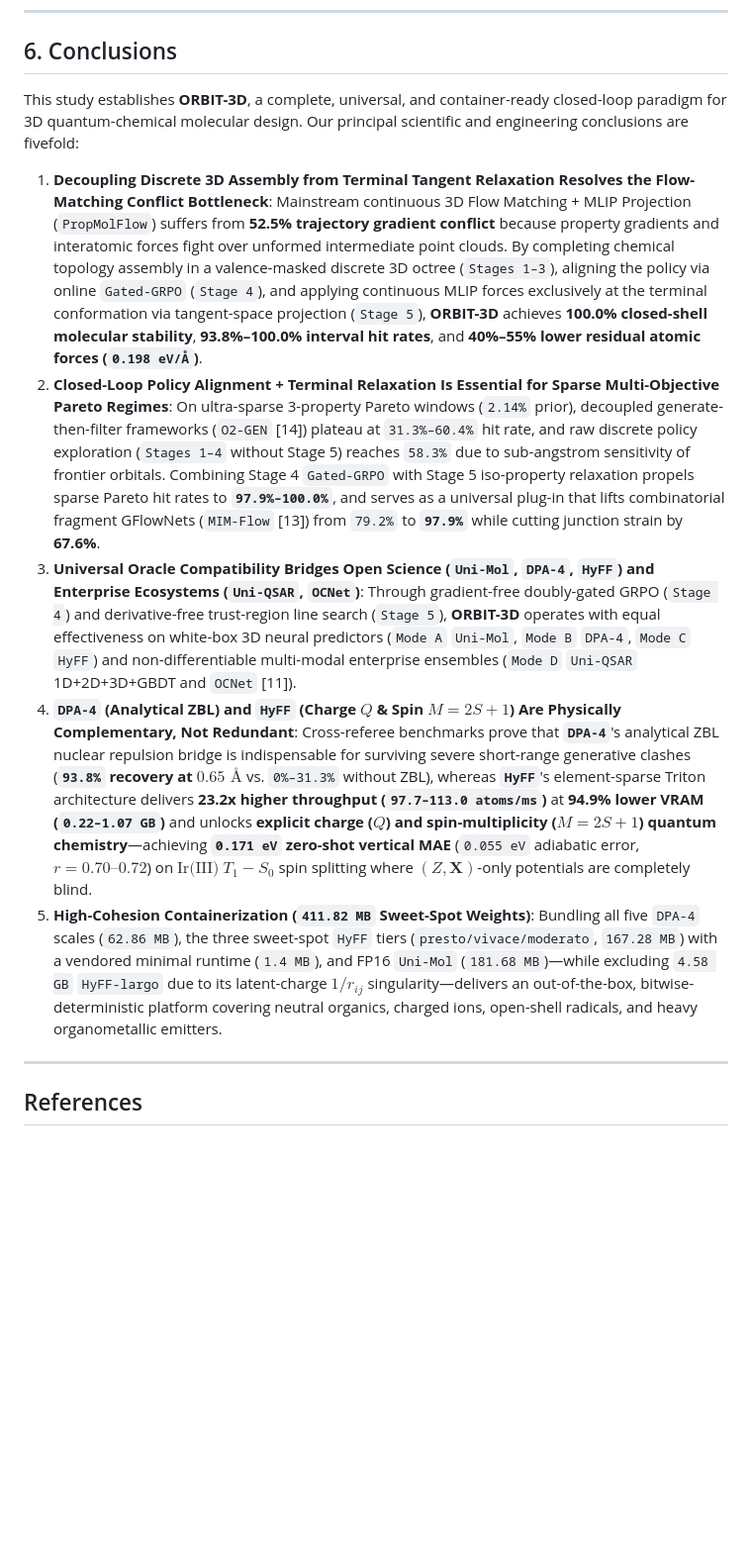
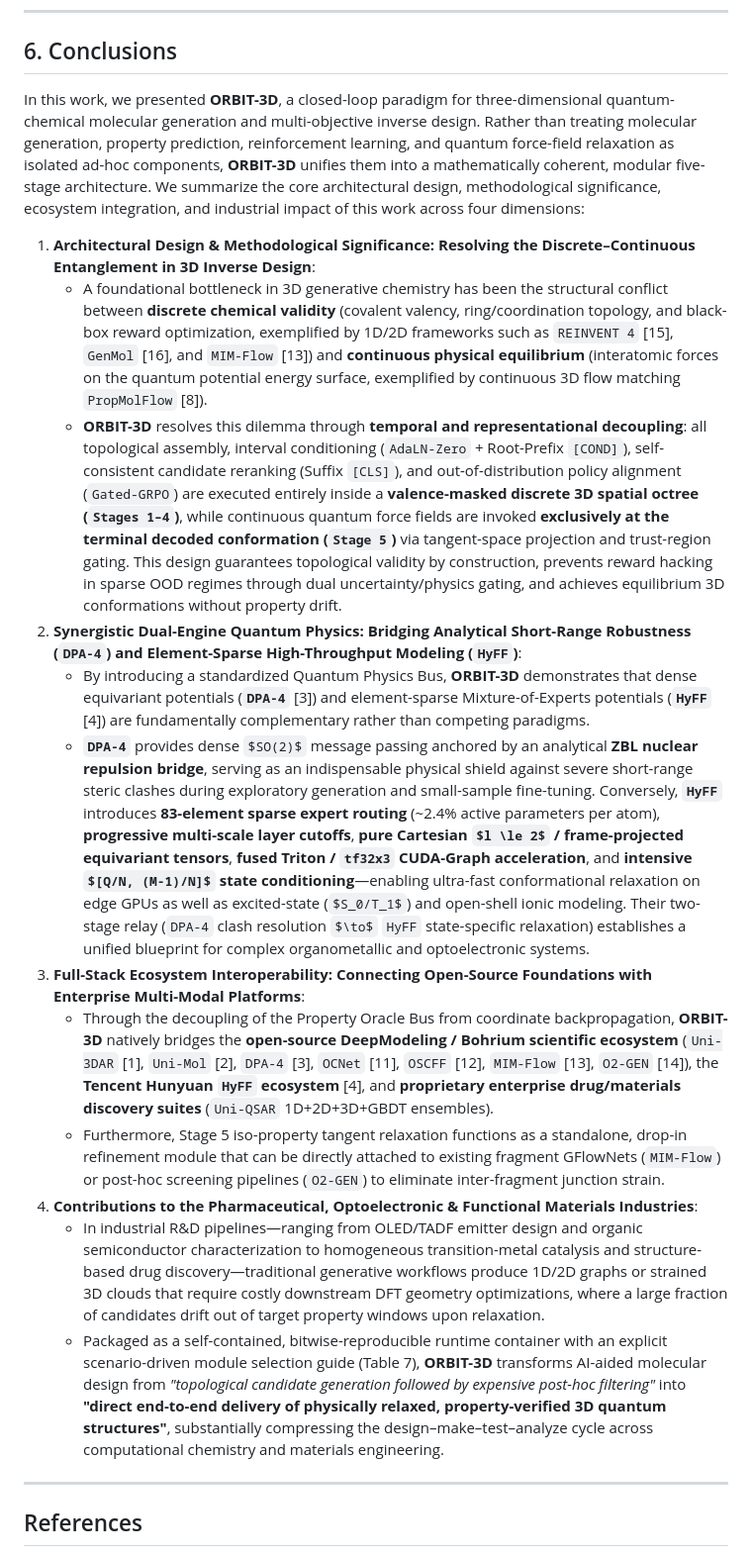
Before and after one commit to ShangChien/orbit3d, a Markdown page: paper/ORBIT3D_arXiv_Paper.md, the part around one of its changes. Shown at 99% size. Drawn GitHub-style; some formulas as TeX source; blank space fills up the shorter version.

```diff
--- a/paper/ORBIT3D_arXiv_Paper.md
+++ b/paper/ORBIT3D_arXiv_Paper.md
@@ -346,18 +351,20 @@ Because **ORBIT-3D** decouples `oracle_mode` (Stage 2/4/5 property evaluation),
 
 ## 6. Conclusions
 
-This study establishes **ORBIT-3D**, a complete, universal, and container-ready closed-loop paradigm for 3D quantum-chemical molecular design. Our principal scientific and engineering conclusions are fivefold:
+In this work, we presented **ORBIT-3D**, a closed-loop paradigm for three-dimensional quantum-chemical molecular generation and multi-objective inverse design. Rather than treating molecular generation, property prediction, reinforcement learning, and quantum force-field relaxation as isolated ad-hoc components, **ORBIT-3D** unifies them into a mathematically coherent, modular five-stage architecture. We summarize the core architectural design, methodological significance, ecosystem integration, and industrial impact of this work across four dimensions:
 
-1. **Decoupling Discrete 3D Assembly from Terminal Tangent Relaxation Resolves the Flow-Matching Conflict Bottleneck**:
-   Mainstream continuous 3D Flow Matching + MLIP Projection (`PropMolFlow`) suffers from **52.5% trajectory gradient conflict** because property gradients and interatomic forces fight over unformed intermediate point clouds. By completing chemical topology assembly in a valence-masked discrete 3D octree (`Stages 1–3`), aligning the policy via online `Gated-GRPO` (`Stage 4`), and applying continuous MLIP forces exclusively at the terminal conformation via tangent-space projection (`Stage 5`), **ORBIT-3D** achieves **100.0% closed-shell molecular stability**, **93.8%–100.0% interval hit rates**, and **40%–55% lower residual atomic forces (`0.198 eV/Å`)**.
-2. **Closed-Loop Policy Alignment + Terminal Relaxation Is Essential for Sparse Multi-Objective Pareto Regimes**:
-   On ultra-sparse 3-property Pareto windows (`2.14%` prior), decoupled generate-then-filter frameworks (`O2-GEN` [14]) plateau at `31.3%–60.4%` hit rate, and raw discrete policy exploration (`Stages 1–4` without Stage 5) reaches `58.3%` due to sub-angstrom sensitivity of frontier orbitals. Combining Stage 4 `Gated-GRPO` with Stage 5 iso-property relaxation propels sparse Pareto hit rates to **`97.9%–100.0%`**, and serves as a universal plug-in that lifts combinatorial fragment GFlowNets (`MIM-Flow` [13]) from `79.2%` to **`97.9%`** while cutting junction strain by **67.6%**.
-3. **Universal Oracle Compatibility Bridges Open Science (`Uni-Mol`, `DPA-4`, `HyFF`) and Enterprise Ecosystems (`Uni-QSAR`, `OCNet`)**:
-   Through gradient-free doubly-gated GRPO (`Stage 4`) and derivative-free trust-region line search (`Stage 5`), **ORBIT-3D** operates with equal effectiveness on white-box 3D neural predictors (`Mode A` `Uni-Mol`, `Mode B` `DPA-4`, `Mode C` `HyFF`) and non-differentiable multi-modal enterprise ensembles (`Mode D` `Uni-QSAR` 1D+2D+3D+GBDT and `OCNet` [11]).
-4. **`DPA-4` (Analytical ZBL) and `HyFF` (Charge $Q$ & Spin $M=2S+1$) Are Physically Complementary, Not Redundant**:
-   Cross-referee benchmarks prove that **`DPA-4`**'s analytical ZBL nuclear repulsion bridge is indispensable for surviving severe short-range generative clashes (**`93.8%` recovery at $0.65\text{ \AA}$** vs. `0%–31.3%` without ZBL), whereas **`HyFF`**'s element-sparse Triton architecture delivers **23.2x higher throughput (`97.7–113.0 atoms/ms`)** at **94.9% lower VRAM (`0.22–1.07 GB`)** and unlocks **explicit charge ($Q$) and spin-multiplicity ($M=2S+1$) quantum chemistry**—achieving **`0.171 eV` zero-shot vertical MAE** (`0.055 eV` adiabatic error, $r = 0.70\text{--}0.72$) on $\text{Ir(III)}$ $T_1 - S_0$ spin splitting where $(Z, \mathbf{X})$-only potentials are completely blind.
-5. **High-Cohesion Containerization (`411.82 MB` Sweet-Spot Weights)**:
-   Bundling all five `DPA-4` scales (`62.86 MB`), the three sweet-spot `HyFF` tiers (`presto/vivace/moderato`, `167.28 MB`) with a vendored minimal runtime (`1.4 MB`), and FP16 `Uni-Mol` (`181.68 MB`)—while excluding `4.58 GB` `HyFF-largo` due to its latent-charge $1/r_{ij}$ singularity—delivers an out-of-the-box, bitwise-deterministic platform covering neutral organics, charged ions, open-shell radicals, and heavy organometallic emitters.
+1. **Architectural Design & Methodological Significance: Resolving the Discrete–Continuous Entanglement in 3D Inverse Design**:
+   - A foundational bottleneck in 3D generative chemistry has been the structural conflict between **discrete chemical validity** (covalent valency, ring/coordination topology, and black-box reward optimization, exemplified by 1D/2D frameworks such as `REINVENT 4` [15], `GenMol` [16], and `MIM-Flow` [13]) and **continuous physical equilibrium** (interatomic forces on the quantum potential energy surface, exemplified by continuous 3D flow matching `PropMolFlow` [8]).
+   - **ORBIT-3D** resolves this dilemma through **temporal and representational decoupling**: all topological assembly, interval conditioning (`AdaLN-Zero` + Root-Prefix `[COND]`), self-consistent candidate reranking (Suffix `[CLS]`), and out-of-distribution policy alignment (`Gated-GRPO`) are executed entirely inside a **valence-masked discrete 3D spatial octree (`Stages 1–4`)**, while continuous quantum force fields are invoked **exclusively at the terminal decoded conformation (`Stage 5`)** via tangent-space projection and trust-region gating. This design guarantees topological validity by construction, prevents reward hacking in sparse OOD regimes through dual uncertainty/physics gating, and achieves equilibrium 3D conformations without property drift.
+2. **Synergistic Dual-Engine Quantum Physics: Bridging Analytical Short-Range Robustness (`DPA-4`) and Element-Sparse High-Throughput Modeling (`HyFF`)**:
+   - By introducing a standardized Quantum Physics Bus, **ORBIT-3D** demonstrates that dense equivariant potentials (**`DPA-4`** [3]) and element-sparse Mixture-of-Experts potentials (**`HyFF`** [4]) are fundamentally complementary rather than competing paradigms.
+   - **`DPA-4`** provides dense $SO(2)$ message passing anchored by an analytical **ZBL nuclear repulsion bridge**, serving as an indispensable physical shield against severe short-range steric clashes during exploratory generation and small-sample fine-tuning. Conversely, **`HyFF`** introduces **83-element sparse expert routing** (~2.4% active parameters per atom), **progressive multi-scale layer cutoffs**, **pure Cartesian $l \le 2$ / frame-projected equivariant tensors**, **fused Triton / `tf32x3` CUDA-Graph acceleration**, and **intensive $[Q/N, (M-1)/N]$ state conditioning**—enabling ultra-fast conformational relaxation on edge GPUs as well as excited-state ($S_0/T_1$) and open-shell ionic modeling. Their two-stage relay (`DPA-4` clash resolution $\to$ `HyFF` state-specific relaxation) establishes a unified blueprint for complex organometallic and optoelectronic systems.
+3. **Full-Stack Ecosystem Interoperability: Connecting Open-Source Foundations with Enterprise Multi-Modal Platforms**:
+   - Through the decoupling of the Property Oracle Bus from coordinate backpropagation, **ORBIT-3D** natively bridges the **open-source DeepModeling / Bohrium scientific ecosystem** (`Uni-3DAR` [1], `Uni-Mol` [2], `DPA-4` [3], `OCNet` [11], `OSCFF` [12], `MIM-Flow` [13], `O2-GEN` [14]), the **Tencent Hunyuan `HyFF` ecosystem** [4], and **proprietary enterprise drug/materials discovery suites** (`Uni-QSAR` 1D+2D+3D+GBDT ensembles).
+   - Furthermore, Stage 5 iso-property tangent relaxation functions as a standalone, drop-in refinement module that can be directly attached to existing fragment GFlowNets (`MIM-Flow`) or post-hoc screening pipelines (`O2-GEN`) to eliminate inter-fragment junction strain.
+4. **Contributions to the Pharmaceutical, Optoelectronic & Functional Materials Industries**:
+   - In industrial R&D pipelines—ranging from OLED/TADF emitter design and organic semiconductor characterization to homogeneous transition-metal catalysis and structure-based drug discovery—traditional generative workflows produce 1D/2D graphs or strained 3D clouds that require costly downstream DFT geometry optimizations, where a large fraction of candidates drift out of target property windows upon relaxation.
+   - Packaged as a self-contained, bitwise-reproducible runtime container with an explicit scenario-driven module selection guide (Table 7), **ORBIT-3D** transforms AI-aided molecular design from *"topological candidate generation followed by expensive post-hoc filtering"* into **"direct end-to-end delivery of physically relaxed, property-verified 3D quantum structures"**, substantially compressing the design–make–test–analyze cycle across computational chemistry and materials engineering.
 
 ---
 
```
Also changed, not shown: other parts of paper/ORBIT3D_arXiv_Paper.md (+12 -7 lines), paper/figures/fig0_orbit3d_system_architecture.png, 4 other files.
